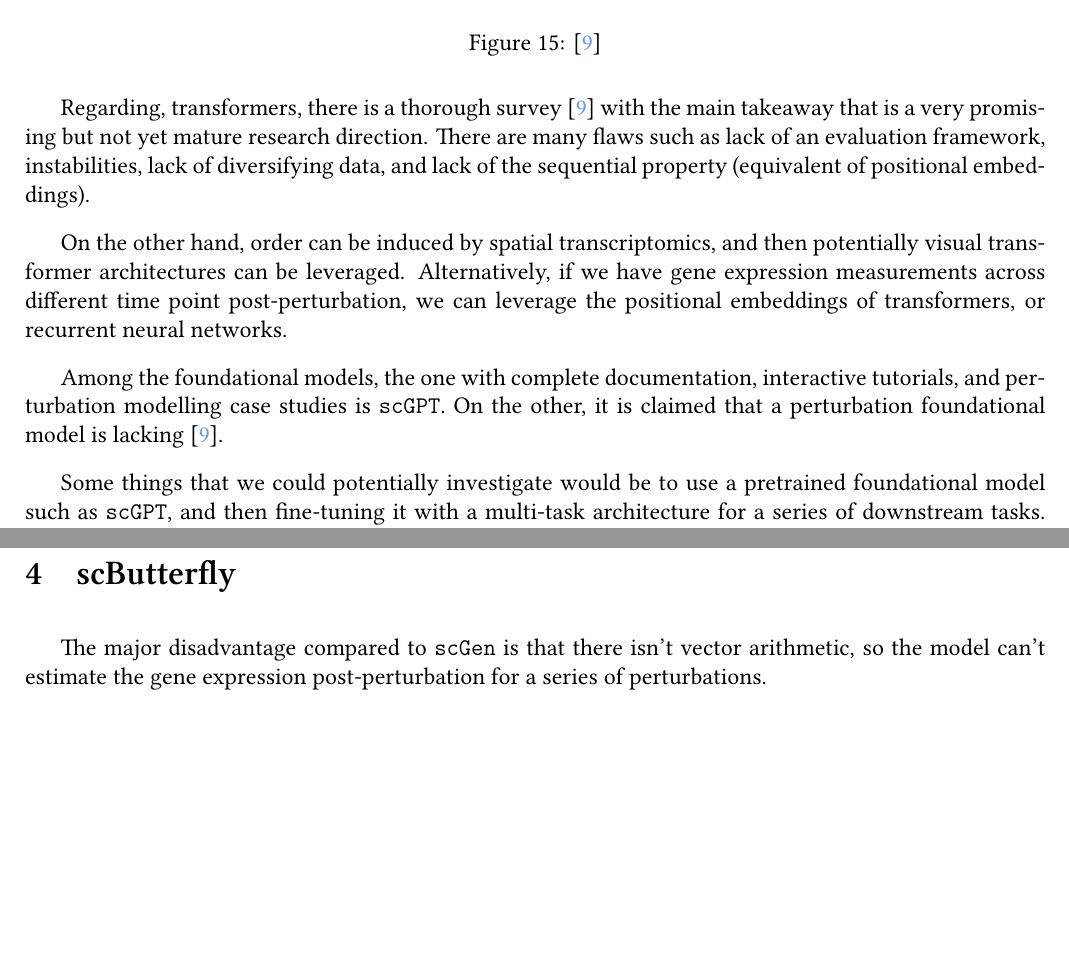
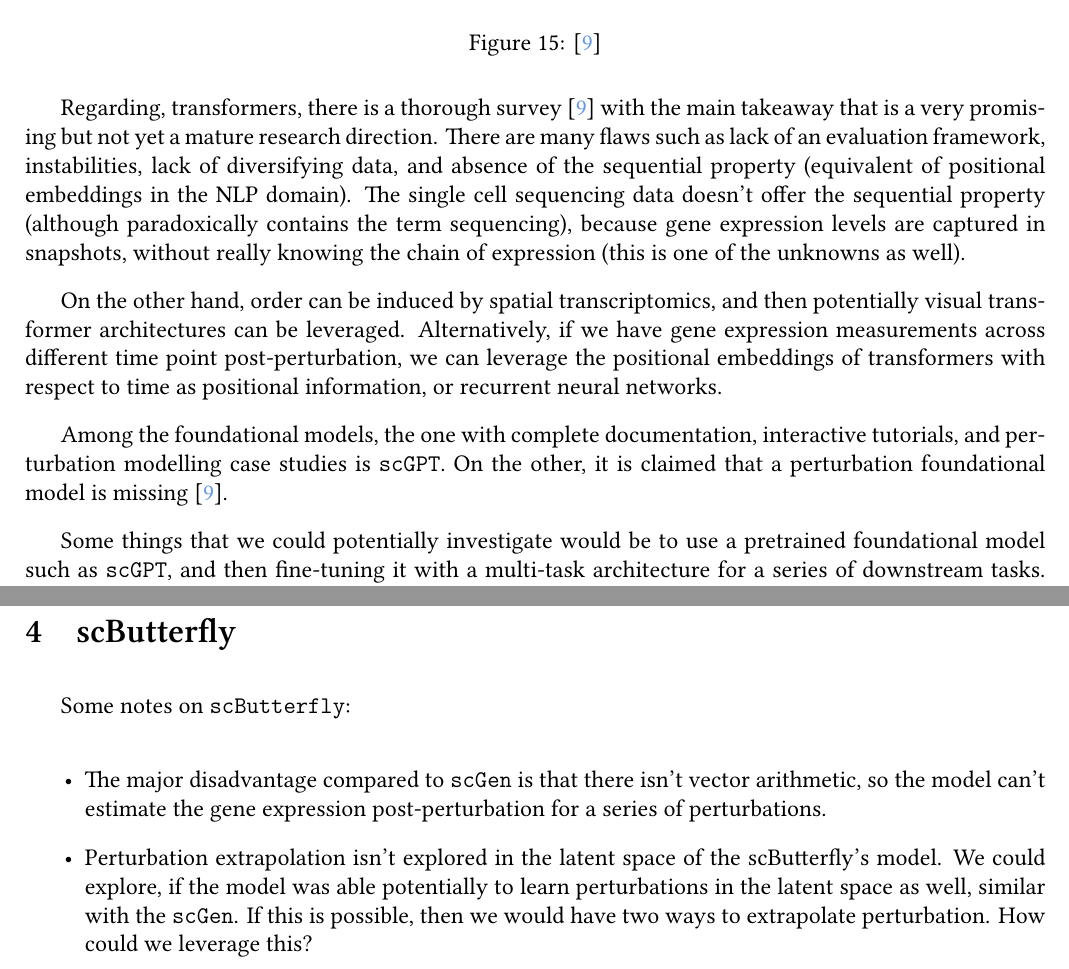
Before and after one commit to thodkatz/thesis, a LaTeX document (report/main.tex): two parts of pages 23 and 25 of 28, joined at a grey line, cut so that both start at the same text, the shorter picture padded with empty space. Compiled offline with XeLaTeX.

Commit message:
Minor changes

```diff
--- a/report/main.tex
+++ b/report/main.tex
@@ -531,11 +533,11 @@ Some challenges of perturbation are:
 \end{figure}
 
 
-Regarding, transformers, there is a thorough survey \cite{szalataTransformersSinglecellOmics2024} with the main takeaway that is a very promising but not yet mature research direction. There are many flaws such as lack of an evaluation framework, instabilities, lack of diversifying data, and lack of the sequential property (equivalent of positional embeddings).
+Regarding, transformers, there is a thorough survey \cite{szalataTransformersSinglecellOmics2024} with the main takeaway that is a very promising but not yet a mature research direction. There are many flaws such as lack of an evaluation framework, instabilities, lack of diversifying data, and absence of the sequential property (equivalent of positional embeddings in the NLP domain). The single cell sequencing data doesn't offer the sequential property (although paradoxically contains the term sequencing),  because gene expression levels are captured in snapshots, without really knowing the chain of expression (this is one of the unknowns as well).
 
-On the other hand, order can be induced by spatial transcriptomics, and then potentially visual transformer architectures can be leveraged. Alternatively, if we have gene expression measurements across different time point post-perturbation, we can leverage the positional embeddings of transformers, or recurrent neural networks.
+On the other hand, order can be induced by spatial transcriptomics, and then potentially visual transformer architectures can be leveraged. Alternatively, if we have gene expression measurements across different time point post-perturbation, we can leverage the positional embeddings of transformers with respect to time as positional information, or recurrent neural networks.
 
-Among the foundational models, the one with complete documentation, interactive tutorials, and perturbation modelling case studies is \verb|scGPT|. On the other, it is claimed that a perturbation foundational model is lacking \cite{szalataTransformersSinglecellOmics2024}.
+Among the foundational models, the one with complete documentation, interactive tutorials, and perturbation modelling case studies is \verb|scGPT|. On the other, it is claimed that a perturbation foundational model is missing \cite{szalataTransformersSinglecellOmics2024}.
 
 Some things that we could potentially investigate would be to use a pretrained foundational model such as \verb|scGPT|, and then fine-tuning it with a multi-task architecture for a series of downstream tasks. It is worth noting, that this is the equivalent of leveraging self-supervised, representation learning with the multi-task paradigm. This approach has been already tested for NLP tasks (\href{https://arxiv.org/pdf/1901.11504}{"Multi-Task Deep Neural Networks for Natural Language Understanding"}), and seems a well established approach.
 
@@ -552,7 +555,14 @@ On the other hand, there is a very new spatial foundational model, the \verb|Nic
 
 \section{scButterfly}
 
-The major disadvantage compared to \verb|scGen| is that there isn't vector arithmetic, so the model can't estimate the gene expression post-perturbation for a series of perturbations.
+
+Some notes on \verb|scButterfly|:
+
+\begin{itemize}
+  \item The major disadvantage compared to \verb|scGen| is that there isn't vector arithmetic, so the model can't estimate the gene expression post-perturbation for a series of perturbations.
+  \item Perturbation extrapolation isn't explored in the latent space of the scButterfly's model. We could explore, if the model was able potentially to learn perturbations in the latent space as well, similar with the \verb|scGen|. If this is possible, then we would have two ways to extrapolate perturbation. How could we leverage this?
+\end{itemize}
+
 
 \clearpage
 
```
Also changed, not shown: report/main.tex (15 more changed lines).
